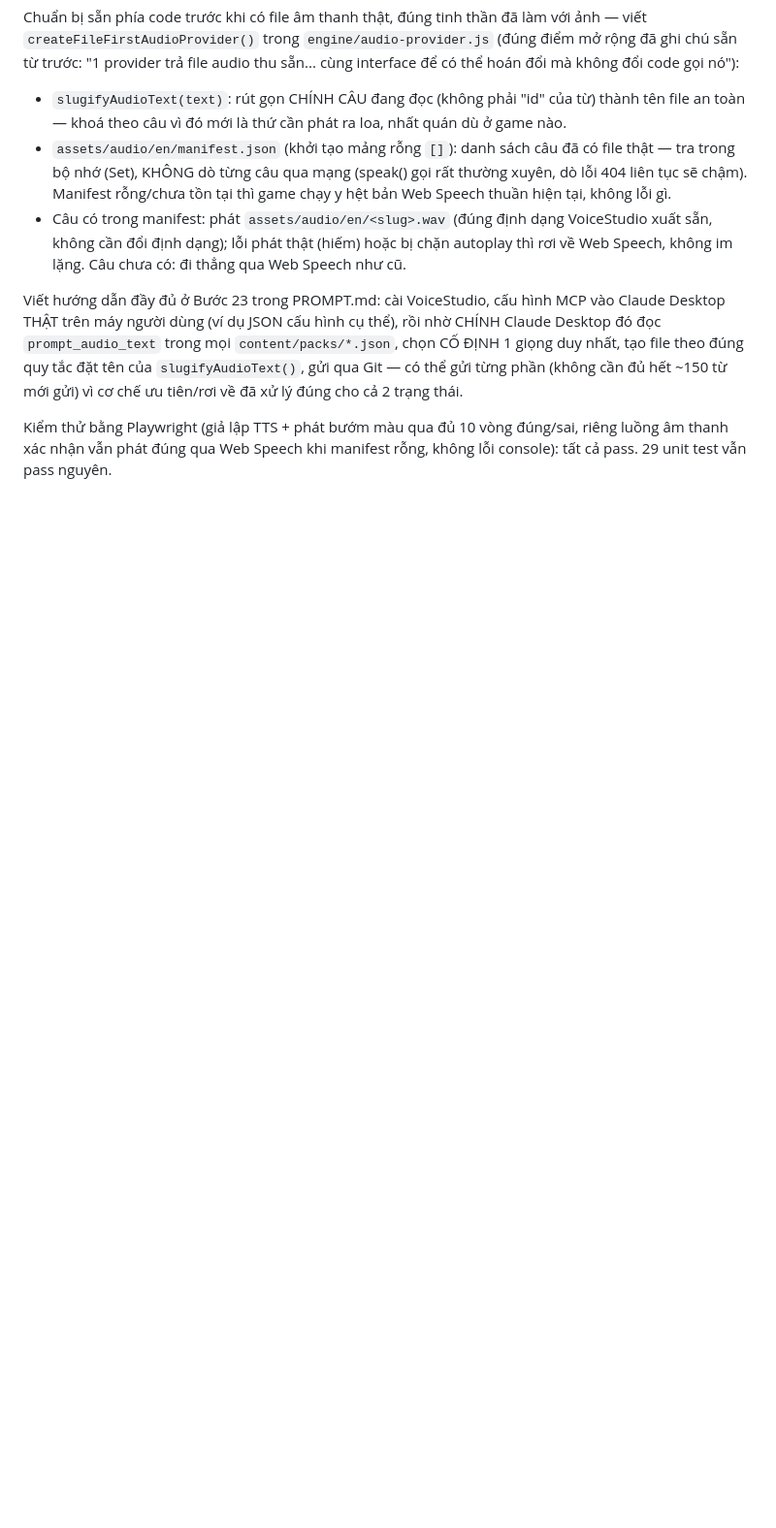
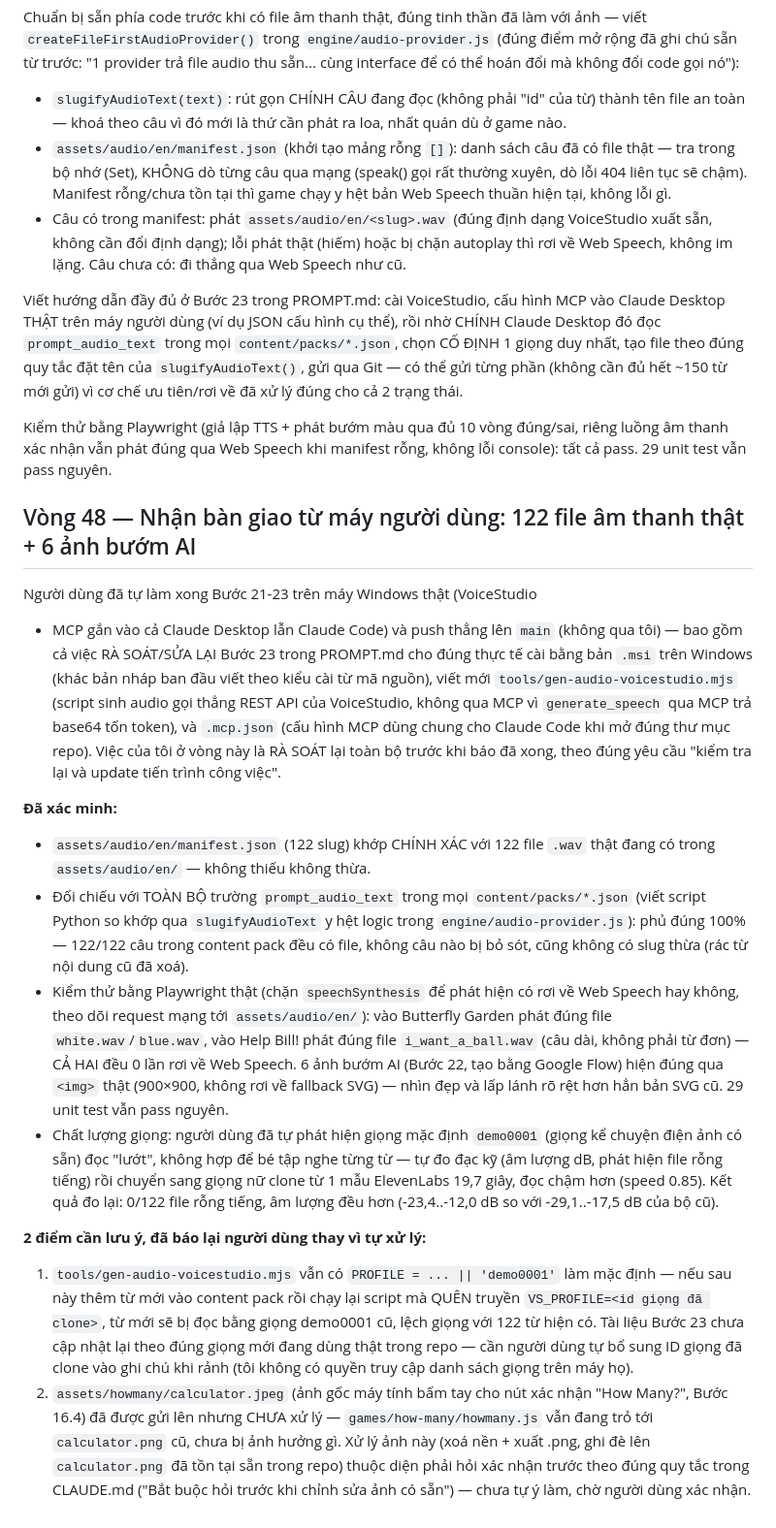
Before and after one commit to halinh812/game-hoc-lop1, a Markdown page: ROADMAP.md, the part around the change. Shown at 97% size. Drawn GitHub-style; blank space fills up the shorter version.

Commit message:
ROADMAP: ghi nhận 122 file âm thanh + 6 ảnh bướm AI đã bàn giao
Rà soát lại phần âm thanh người dùng vừa push (manifest khớp đúng 122
file thật, phủ 100% content pack, kiểm thử Playwright xác nhận phát
đúng file WAV chứ không rơi về Web Speech cho cả từ đơn lẫn câu dài) và
6 ảnh bướm AI (hiện đúng qua <img> thật, không còn rơi về SVG tạm).

Ghi lại 2 điểm cần người dùng lưu ý: gen-audio-voicestudio.mjs vẫn mặc
định giọng demo0001 cũ (khác giọng clone đang dùng thật trong 122 file
hiện có, cần truyền đúng VS_PROFILE khi thêm từ mới sau này); và
calculator.jpeg mới gửi cho How Many? chưa xử lý, thuộc diện phải hỏi
xác nhận trước khi ghi đè ảnh có sẵn theo CLAUDE.md.

Co-Authored-By: Claude Sonnet 5 <noreply@anthropic.com>
Claude-Session: https://claude.ai/code/session_01YBbaB18r9evQ7h5qQXJXvk

```diff
--- a/ROADMAP.md
+++ b/ROADMAP.md
@@ -2146,3 +2146,56 @@ Kiểm thử bằng Playwright (giả lập TTS + phát bướm màu qua đủ 1
 đúng/sai, riêng luồng âm thanh xác nhận vẫn phát đúng qua Web Speech khi
 manifest rỗng, không lỗi console): tất cả pass. 29 unit test vẫn pass
 nguyên.
+
+## Vòng 48 — Nhận bàn giao từ máy người dùng: 122 file âm thanh thật + 6 ảnh bướm AI
+
+Người dùng đã tự làm xong Bước 21-23 trên máy Windows thật (VoiceStudio
++ MCP gắn vào cả Claude Desktop lẫn Claude Code) và push thẳng lên
+`main` (không qua tôi) — bao gồm cả việc RÀ SOÁT/SỬA LẠI Bước 23 trong
+PROMPT.md cho đúng thực tế cài bằng bản `.msi` trên Windows (khác bản
+nháp ban đầu viết theo kiểu cài từ mã nguồn), viết mới
+`tools/gen-audio-voicestudio.mjs` (script sinh audio gọi thẳng REST API
+của VoiceStudio, không qua MCP vì `generate_speech` qua MCP trả base64
+tốn token), và `.mcp.json` (cấu hình MCP dùng chung cho Claude Code khi
+mở đúng thư mục repo). Việc của tôi ở vòng này là RÀ SOÁT lại toàn bộ
+trước khi báo đã xong, theo đúng yêu cầu "kiểm tra lại và update tiến
+trình công việc".
+
+**Đã xác minh:**
+- `assets/audio/en/manifest.json` (122 slug) khớp CHÍNH XÁC với 122 file
+  `.wav` thật đang có trong `assets/audio/en/` — không thiếu không thừa.
+- Đối chiếu với TOÀN BỘ trường `prompt_audio_text` trong mọi
+  `content/packs/*.json` (viết script Python so khớp qua `slugifyAudioText`
+  y hệt logic trong `engine/audio-provider.js`): phủ đúng 100% — 122/122
+  câu trong content pack đều có file, không câu nào bị bỏ sót, cũng
+  không có slug thừa (rác từ nội dung cũ đã xoá).
+- Kiểm thử bằng Playwright thật (chặn `speechSynthesis` để phát hiện có
+  rơi về Web Speech hay không, theo dõi request mạng tới
+  `assets/audio/en/`): vào Butterfly Garden phát đúng file
+  `white.wav`/`blue.wav`, vào Help Bill! phát đúng file
+  `i_want_a_ball.wav` (câu dài, không phải từ đơn) — CẢ HAI đều 0 lần
+  rơi về Web Speech. 6 ảnh bướm AI (Bước 22, tạo bằng Google Flow) hiện
+  đúng qua `<img>` thật (900×900, không rơi về fallback SVG) — nhìn đẹp
+  và lấp lánh rõ rệt hơn hẳn bản SVG cũ. 29 unit test vẫn pass nguyên.
+- Chất lượng giọng: người dùng đã tự phát hiện giọng mặc định
+  `demo0001` (giọng kể chuyện điện ảnh có sẵn) đọc "lướt", không hợp để
+  bé tập nghe từng từ — tự đo đạc kỹ (âm lượng dB, phát hiện file rỗng
+  tiếng) rồi chuyển sang giọng nữ clone từ 1 mẫu ElevenLabs 19,7 giây,
+  đọc chậm hơn (speed 0.85). Kết quả đo lại: 0/122 file rỗng tiếng, âm
+  lượng đều hơn (-23,4..-12,0 dB so với -29,1..-17,5 dB của bộ cũ).
+
+**2 điểm cần lưu ý, đã báo lại người dùng thay vì tự xử lý:**
+1. `tools/gen-audio-voicestudio.mjs` vẫn có `PROFILE = ... || 'demo0001'`
+   làm mặc định — nếu sau này thêm từ mới vào content pack rồi chạy lại
+   script mà QUÊN truyền `VS_PROFILE=<id giọng đã clone>`, từ mới sẽ bị
+   đọc bằng giọng demo0001 cũ, lệch giọng với 122 từ hiện có. Tài liệu
+   Bước 23 chưa cập nhật lại theo đúng giọng mới đang dùng thật trong
+   repo — cần người dùng tự bổ sung ID giọng đã clone vào ghi chú khi
+   rảnh (tôi không có quyền truy cập danh sách giọng trên máy họ).
+2. `assets/howmany/calculator.jpeg` (ảnh gốc máy tính bấm tay cho nút
+   xác nhận "How Many?", Bước 16.4) đã được gửi lên nhưng CHƯA xử lý —
+   `games/how-many/howmany.js` vẫn đang trỏ tới `calculator.png` cũ, chưa
+   bị ảnh hưởng gì. Xử lý ảnh này (xoá nền + xuất .png, ghi đè lên
+   `calculator.png` đã tồn tại sẵn trong repo) thuộc diện phải hỏi xác
+   nhận trước theo đúng quy tắc trong CLAUDE.md ("Bắt buộc hỏi trước khi
+   chỉnh sửa ảnh có sẵn") — chưa tự ý làm, chờ người dùng xác nhận.
```
